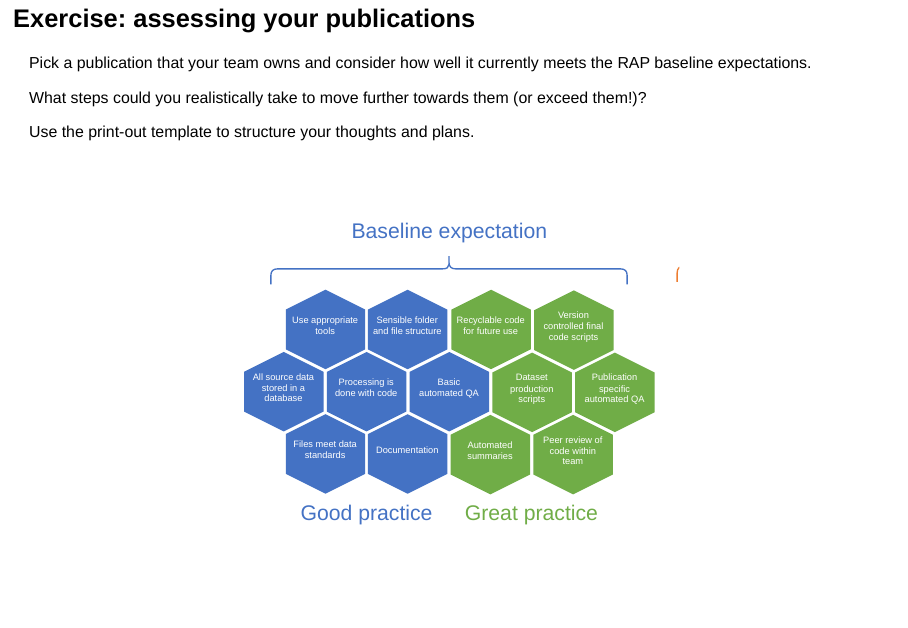
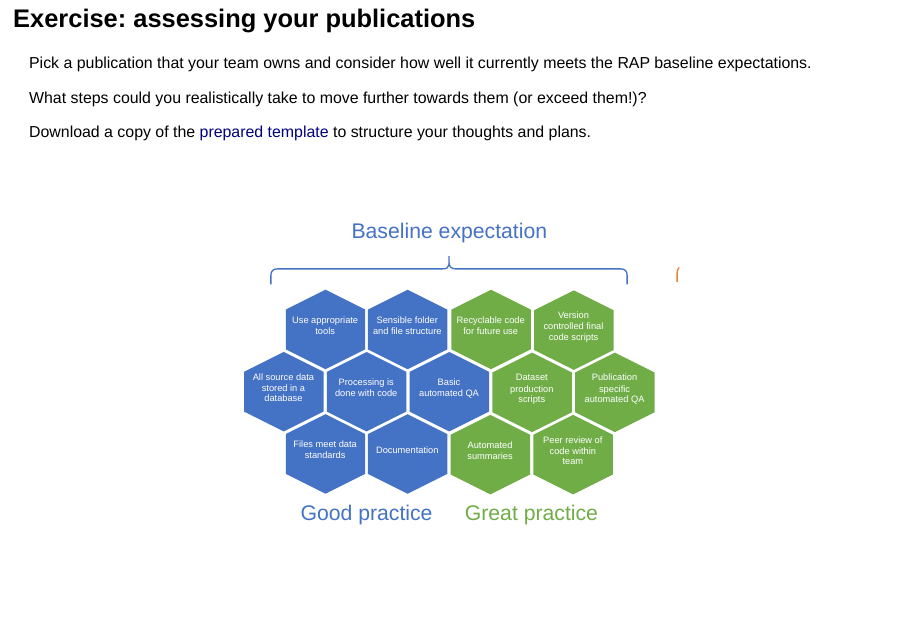
Before and after one commit to dfe-analytical-services/techskills_workshops, a Quarto document (slides/RFM_slides_part_1.qmd): page 48 of 48. Rendered offline with R 4.5, knitr and Pandoc in place of Quarto, with nearby package versions; drawn as Slidy slides in place of the format the file asks for.

Commit message:
Link to RAP publication template for exercise

```diff
--- a/slides/RFM_slides_part_1.qmd
+++ b/slides/RFM_slides_part_1.qmd
@@ -716,8 +716,7 @@ Pick a publication that your team owns and consider how well it currently meets
 
 What steps could you realistically take to move further towards them (or exceed them!)?
 
-Use the print-out template to structure your thoughts and plans.
-
+Download a copy of the [prepared template](https://educationgovuk.sharepoint.com/:w:/r/sites/lveesfa00074/SSU%20%20Open%20sharing/Tech%20skills%20workshop%20materials/RAP_for_managers-publication_template.docx?d=w92becf587ce34f21b09b05b6a438913e&csf=1&web=1&e=RB0EtG) to structure your thoughts and plans.
 
 <br>
 
```
Also changed, not shown: slides/RFM_slides_part_1.html.
